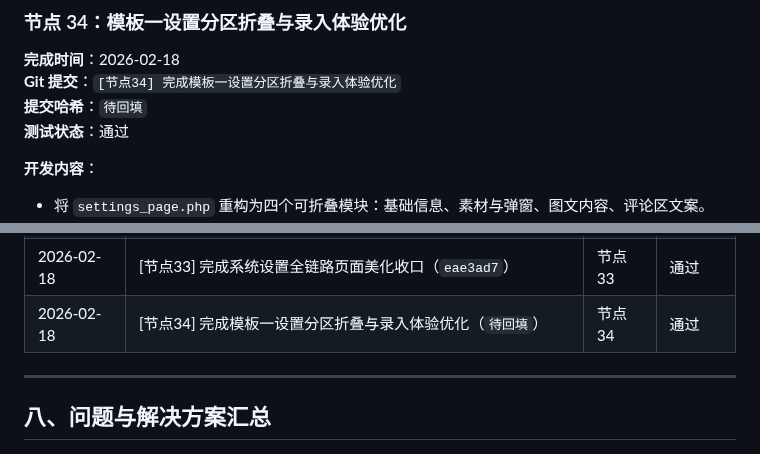
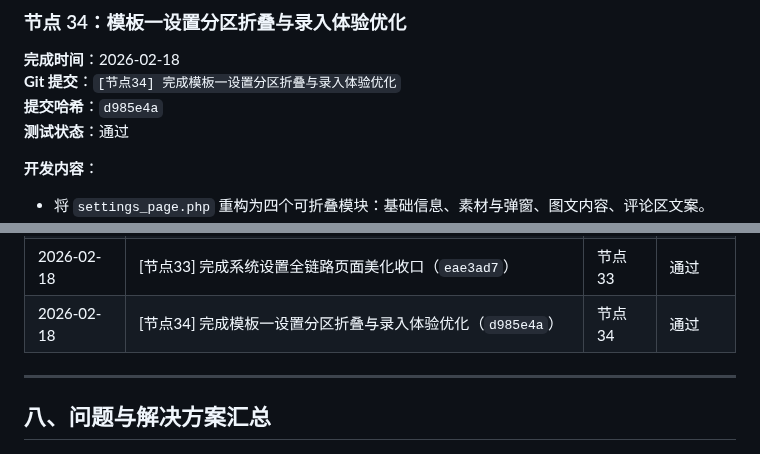
Before and after one commit to SuperMua/MX-paid-group-admin, a Markdown page: 开发文档.md, 2 parts joined by grey strips. Rendered like a GitHub page.

Commit message:
[文档] 回填节点34提交哈希

```diff
--- a/开发文档.md
+++ b/开发文档.md
@@ -2121,7 +2121,7 @@ static/css/settings.css
 ### 节点 34：模板一设置分区折叠与录入体验优化
 **完成时间**：2026-02-18
 **Git 提交**：`[节点34] 完成模板一设置分区折叠与录入体验优化`
-**提交哈希**：`待回填`
+**提交哈希**：`d985e4a`
 **测试状态**：通过
 
 **开发内容**：
@@ -2213,7 +2213,7 @@ static/js/settings.js
 | 2026-02-18 | [节点31] 完成订单审核访客胶囊化操作与导出能力（`a7751e9`） | 节点 31 | 通过 |
 | 2026-02-18 | [节点32] 完成后台左侧导航无闪刷切换与布局稳定优化（`14d8e52`） | 节点 32 | 通过 |
 | 2026-02-18 | [节点33] 完成系统设置全链路页面美化收口（`eae3ad7`） | 节点 33 | 通过 |
-| 2026-02-18 | [节点34] 完成模板一设置分区折叠与录入体验优化（`待回填`） | 节点 34 | 通过 |
+| 2026-02-18 | [节点34] 完成模板一设置分区折叠与录入体验优化（`d985e4a`） | 节点 34 | 通过 |
 
 ---
 
```
